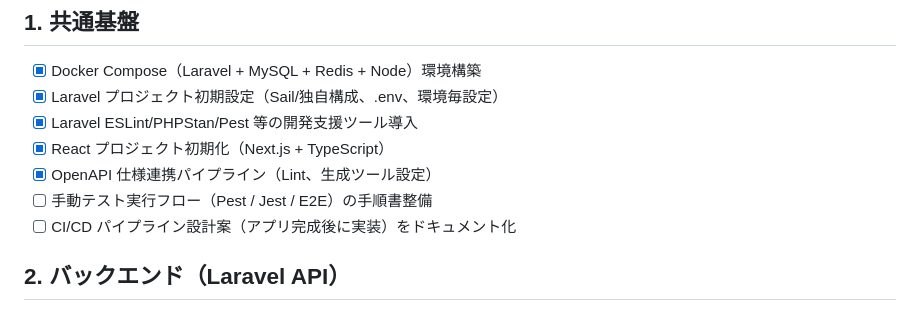
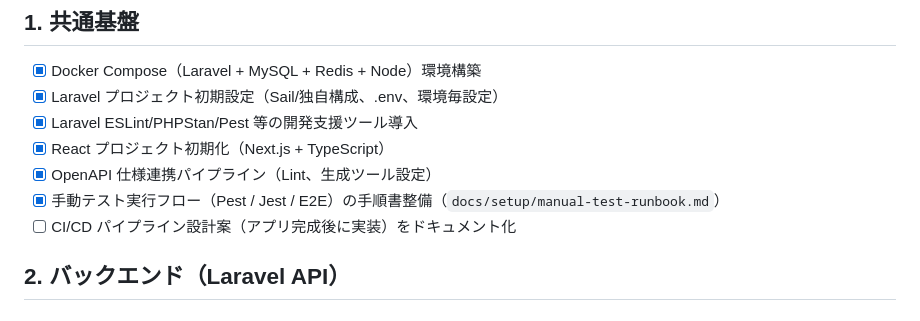
Before and after one commit to syuhei0519/cocex-test, a Markdown page: docs/tasks/mvp-must-checklist.md, the part around the change. Drawn GitHub-style.

Commit message:
手動テスト実行フロー（Pest / Jest / E2E）の手順書整備

```diff
--- a/docs/tasks/mvp-must-checklist.md
+++ b/docs/tasks/mvp-must-checklist.md
@@ -9,7 +9,7 @@
 - [x] Laravel ESLint/PHPStan/Pest 等の開発支援ツール導入
 - [x] React プロジェクト初期化（Next.js + TypeScript）
 - [x] OpenAPI 仕様連携パイプライン（Lint、生成ツール設定）
-- [ ] 手動テスト実行フロー（Pest / Jest / E2E）の手順書整備
+- [x] 手動テスト実行フロー（Pest / Jest / E2E）の手順書整備（`docs/setup/manual-test-runbook.md`）
 - [ ] CI/CD パイプライン設計案（アプリ完成後に実装）をドキュメント化
 
 ## 2. バックエンド（Laravel API）
```
Also changed, not shown: docs/setup/manual-test-runbook.md (added, +80 -0 lines).
